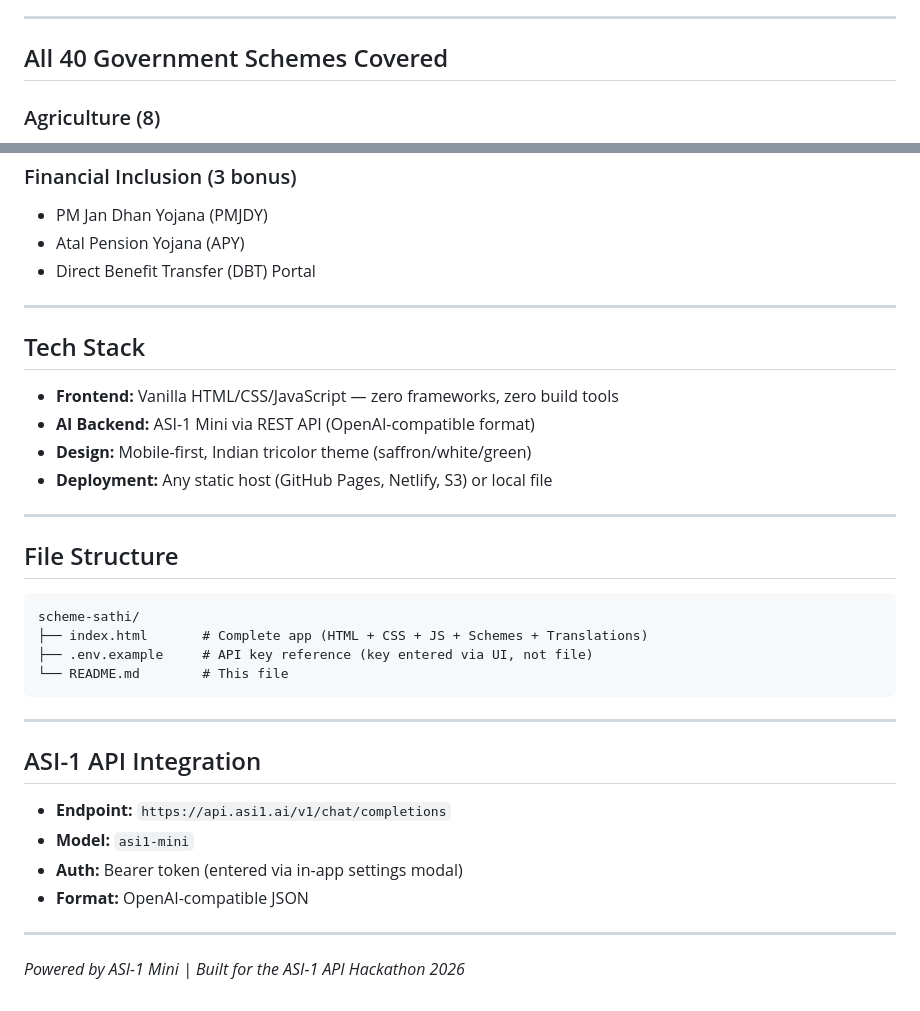
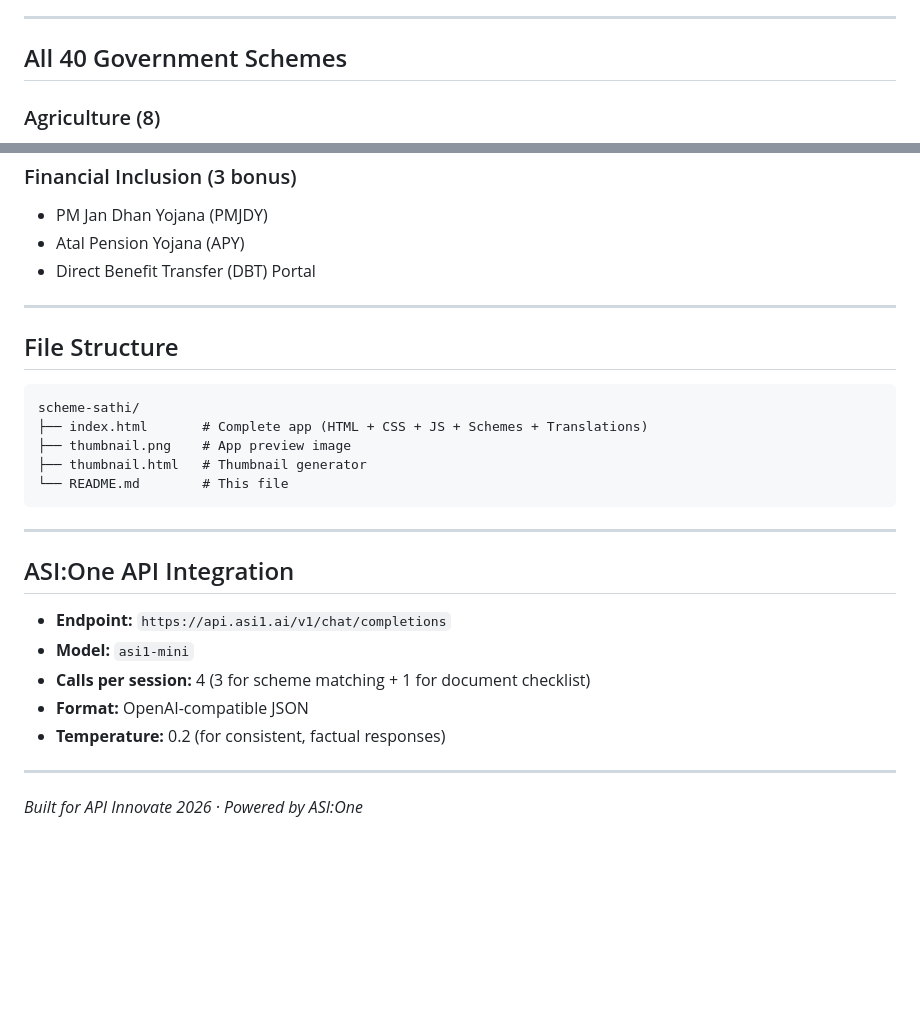
Before and after one commit to htrap1211/Scheme-Sathi-APIHackX, a Markdown page: README.md, 2 parts joined by grey strips. Rendered like a GitHub page; blank space fills up the shorter version.

````diff
--- a/README.md
+++ b/README.md
@@ -68,7 +62,7 @@ This is what makes Scheme Sathi different from a simple rule-based filter. Each
 
 ---
 
-## All 40 Government Schemes Covered
+## All 40 Government Schemes
 
 ### Agriculture (8)
 1. PM Kisan Samman Nidhi (PM-KISAN)
@@ -131,30 +125,24 @@ This is what makes Scheme Sathi different from a simple rule-based filter. Each
 
 ---
 
-## Tech Stack
-- **Frontend:** Vanilla HTML/CSS/JavaScript — zero frameworks, zero build tools
-- **AI Backend:** ASI-1 Mini via REST API (OpenAI-compatible format)
-- **Design:** Mobile-first, Indian tricolor theme (saffron/white/green)
-- **Deployment:** Any static host (GitHub Pages, Netlify, S3) or local file
-
----
-
 ## File Structure
 ```
 scheme-sathi/
 ├── index.html       # Complete app (HTML + CSS + JS + Schemes + Translations)
-├── .env.example     # API key reference (key entered via UI, not file)
+├── thumbnail.png    # App preview image
+├── thumbnail.html   # Thumbnail generator
 └── README.md        # This file
 ```
 
 ---
 
-## ASI-1 API Integration
+## ASI:One API Integration
 - **Endpoint:** `https://api.asi1.ai/v1/chat/completions`
 - **Model:** `asi1-mini`
-- **Auth:** Bearer token (entered via in-app settings modal)
+- **Calls per session:** 4 (3 for scheme matching + 1 for document checklist)
 - **Format:** OpenAI-compatible JSON
+- **Temperature:** 0.2 (for consistent, factual responses)
 
 ---
 
-*Powered by ASI-1 Mini | Built for the ASI-1 API Hackathon 2026*
+*Built for API Innovate 2026 · Powered by ASI:One*
````
Also changed, not shown: other parts of README.md (+31 -37 lines).
